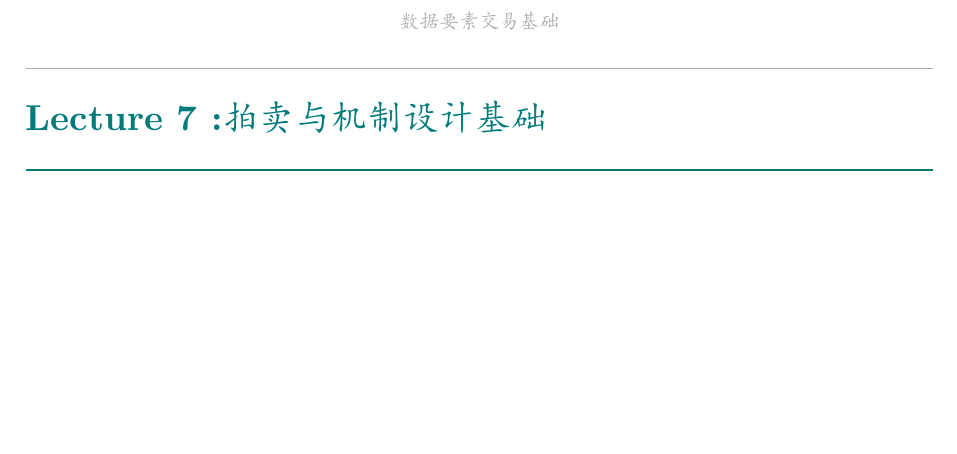
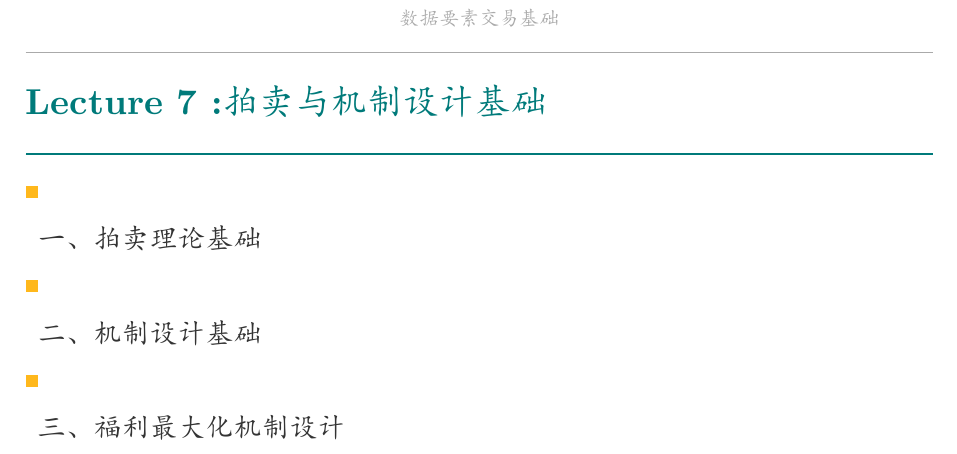
Before and after one commit to forliage/ZJU-Basis-for-Trading-Data-Elements, a Typst document (Lec7.typ): part of the page, cut so that both start at the same text, the shorter picture padded with empty space. The pictures show the PDF file Lec7.pdf that the author committed with the source.

Commit message:
update lec 7 note

```diff
--- a/Lec7.typ
+++ b/Lec7.typ
@@ -160,3 +160,9 @@
 }
 
 = Lecture 7 :拍卖与机制设计基础
+
+== 一、拍卖理论基础
+
+== 二、机制设计基础
+
+== 三、福利最大化机制设计
```
Also changed, not shown: Lec7.pdf.
